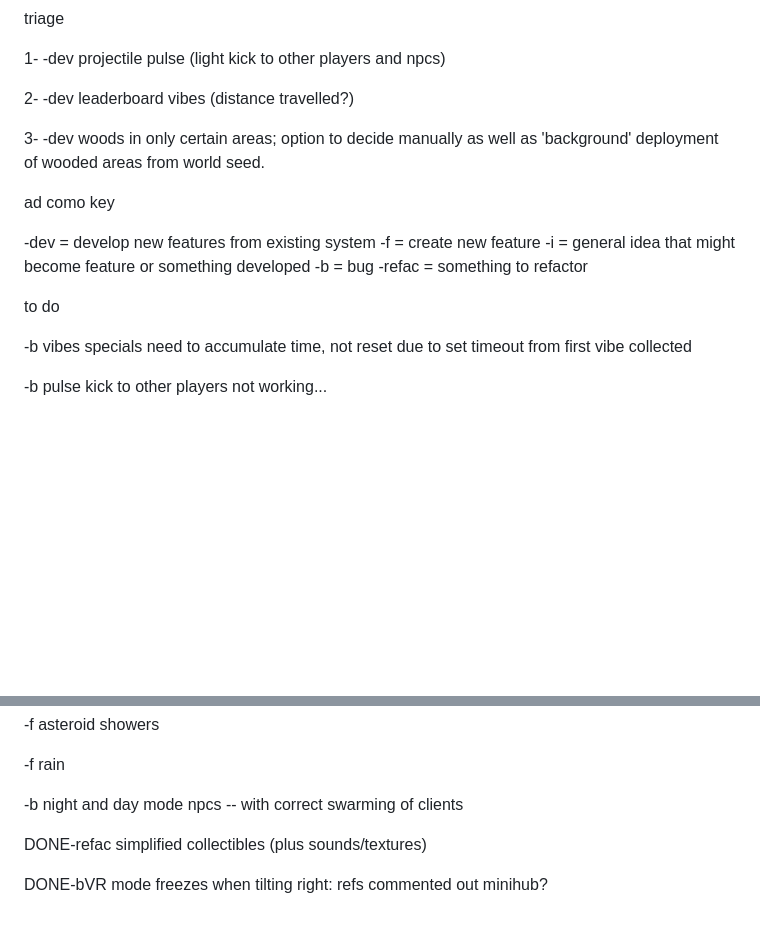
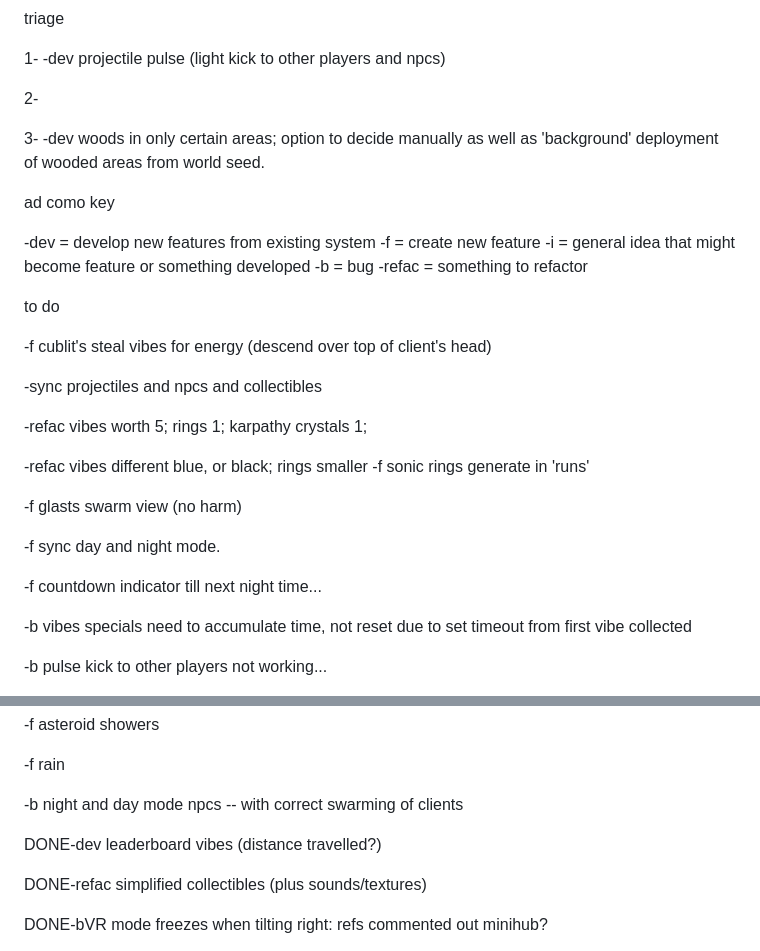
Before and after one commit to RedHenDev/vibe, a Markdown page: README.md, 2 parts joined by grey strips. GitHub-like rendering; blank space fills up the shorter version.

```diff
--- a/README.md
+++ b/README.md
@@ -33,7 +33,7 @@ triage
 
 1- -dev projectile pulse (light kick to other players and npcs)
 
-2- -dev leaderboard vibes (distance travelled?)
+2-
 
 3- -dev woods in only certain areas; option to decide manually as well as 'background' deployment of wooded areas from world seed.
 
@@ -46,6 +46,21 @@ ad como key
 -refac = something to refactor
 
 to do
+
+-f cublit's steal vibes for energy (descend over top of client's head)
+
+-sync projectiles and npcs and collectibles
+
+-refac vibes worth 5; rings 1; karpathy crystals 1;
+
+-refac vibes different blue, or black; rings smaller
+-f sonic rings generate in 'runs'
+
+-f glasts swarm view (no harm)
+
+-f sync day and night mode.
+
+-f countdown indicator till next night time...
 
 -b vibes specials need to accumulate time, not reset due to set timeout from first vibe collected
 
@@ -66,6 +81,8 @@ to do
 -f rain
 
 -b night and day mode npcs -- with correct swarming of clients
+
+DONE-dev leaderboard vibes (distance travelled?)
 
 DONE-refac simplified collectibles (plus sounds/textures)
 
```
